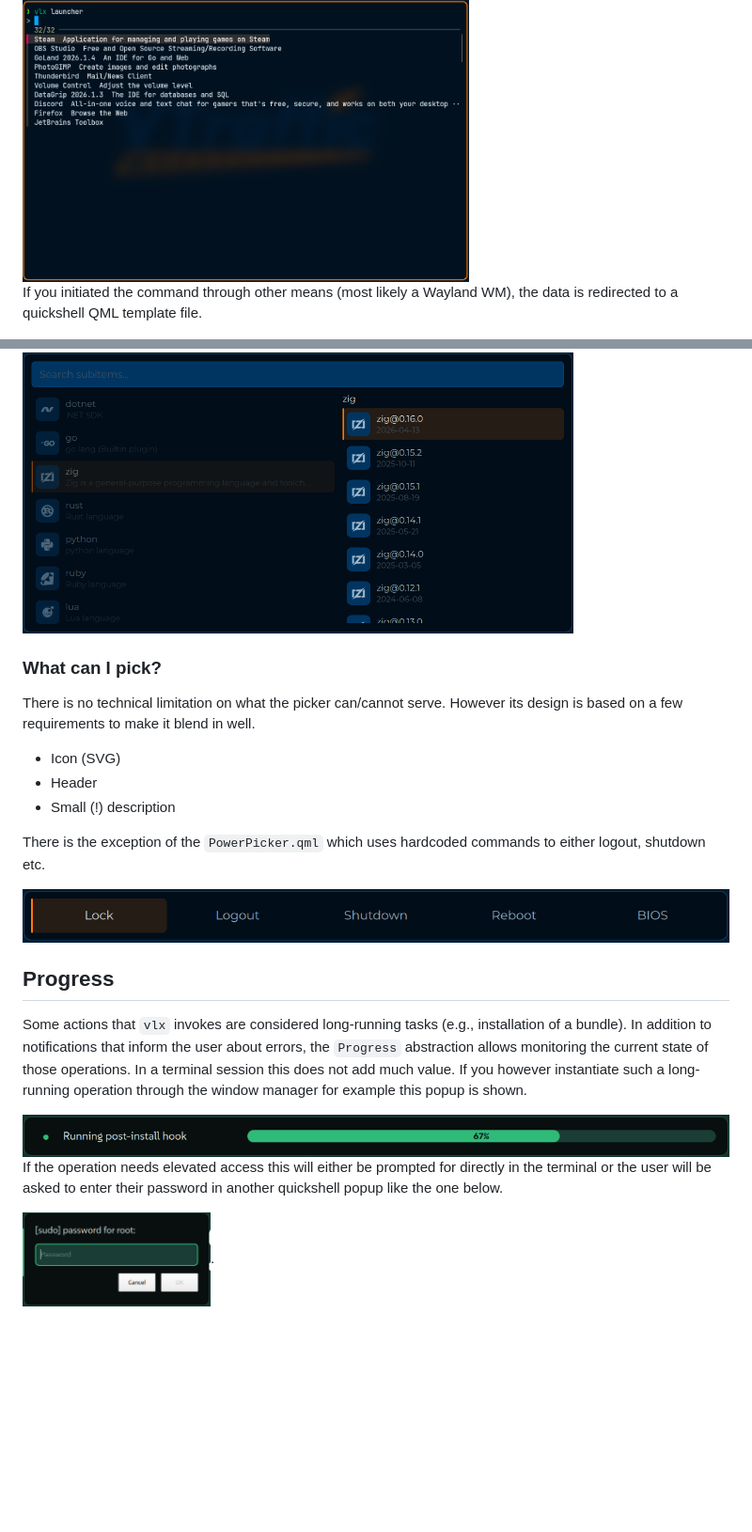
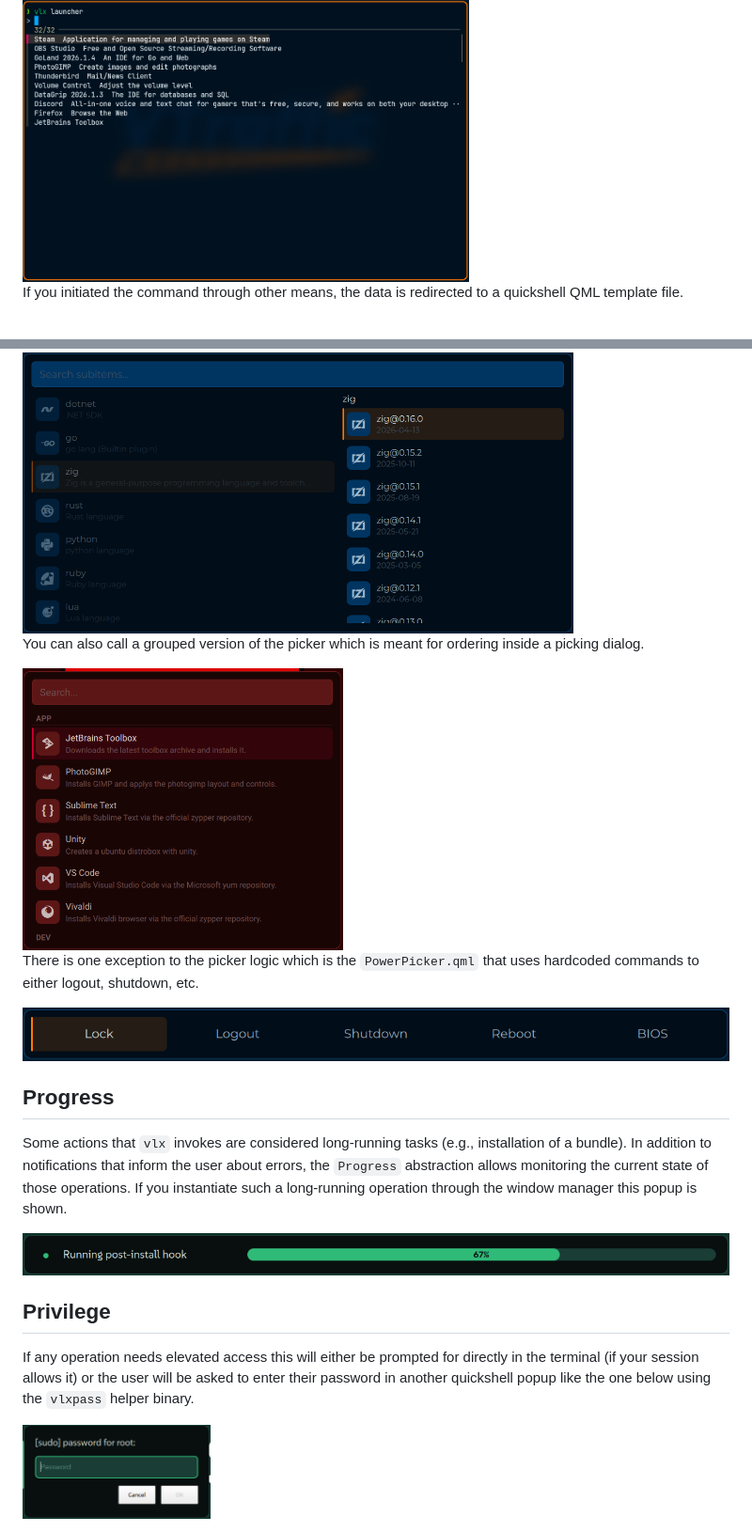
Before and after one commit to rlvelte/velinux, a Markdown page: vlx/README.md, 2 parts joined by grey strips. Shown at 94% size. GitHub-like rendering; pictures changed too: assets/grouped.png (added); blank space fills up the shorter version.

Commit message:
refactor: add some info to readme

```diff
--- a/vlx/README.md
+++ b/vlx/README.md
@@ -8,7 +9,7 @@ If you initiated the command through your terminal, a simple `fzf` selection is
 
 <img src="../assets/term.png" height="300"/>
 
-If you initiated the command through other means (most likely a Wayland WM), the data is redirected to a quickshell QML template file.
+If you initiated the command through other means, the data is redirected to a quickshell QML template file.
 
 <img src="../assets/single.png" height="300"/>
 
@@ -16,22 +17,22 @@ There are other picker options that include a two-stage selection which is a seq
 
 <img src="../assets/staged.png" height="300"/>
 
-### What can I pick?
-There is no technical limitation on what the picker can/cannot serve. However its design is based on a few requirements to make it blend in well.
-- Icon (SVG)
-- Header
-- Small (!) description
+You can also call a grouped version of the picker which is meant for ordering inside a picking dialog.
 
-There is the exception of the `PowerPicker.qml` which uses hardcoded commands to either logout, shutdown etc.
+<img src="../assets/grouped.png" height="300" />
+
+There is one exception to the picker logic which is the `PowerPicker.qml` that uses hardcoded commands to either logout, shutdown, etc.
 
 <img src="../assets/power.png" width="800"/>
 
 
 ## Progress
-Some actions that `vlx` invokes are considered long-running tasks (e.g., installation of a bundle). In addition to notifications that inform the user about errors, the `Progress` abstraction allows monitoring the current state of those operations. In a terminal session this does not add much value. If you however instantiate such a long-running operation through the window manager for example this popup is shown.
+Some actions that `vlx` invokes are considered long-running tasks (e.g., installation of a bundle). In addition to notifications that inform the user about errors, the `Progress` abstraction allows monitoring the current state of those operations. If you instantiate such a long-running operation through the window manager this popup is shown.
 
 <img src="../assets/progress.png" width="800"/>
 
-If the operation needs elevated access this will either be prompted for directly in the terminal or the user will be asked to enter their password in another quickshell popup like the one below.
 
-<img src="../assets/password.png" height="100"/>.
+## Privilege
+If any operation needs elevated access this will either be prompted for directly in the terminal (if your session allows it) or the user will be asked to enter their password in another quickshell popup like the one below using the `vlxpass` helper binary.
+
+<img src="../assets/password.png" height="100"/>
```
Also changed, not shown: other parts of vlx/README.md (+1 -0 lines).
